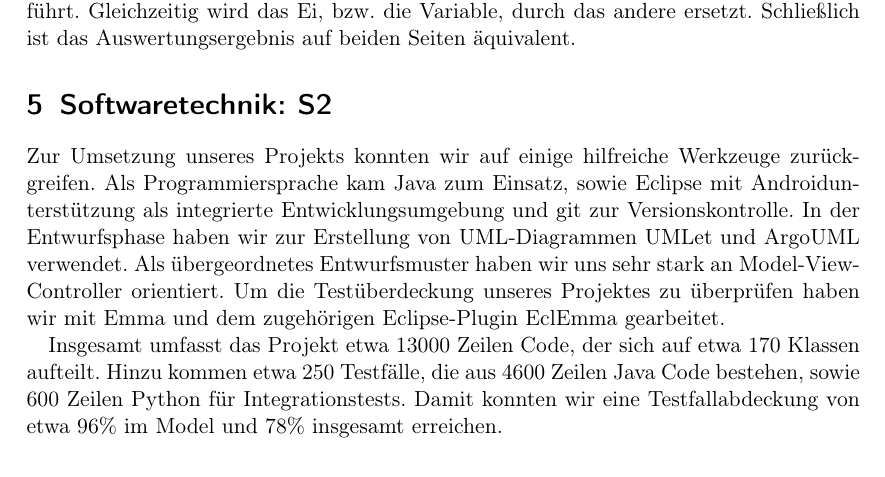
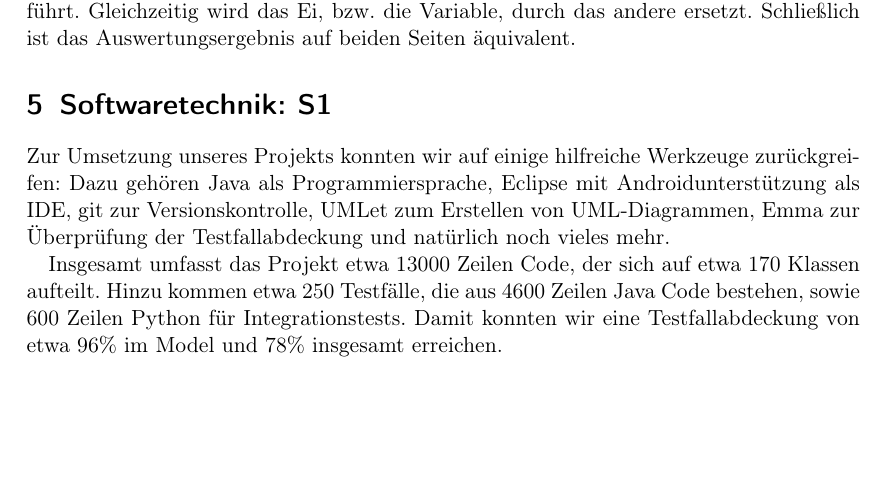
Before and after one commit to TeamCroggle/tdi-presentation, a LaTeX document (script.tex): part of page 3 of 3, cut so that both start at the same text, the shorter picture padded with empty space. Compiled offline with pdfLaTeX.

Commit message:
Change some stuff.

```diff
--- a/script.tex
+++ b/script.tex
@@ -99,12 +99,10 @@
 	Gleichzeitig wird das Ei, bzw. die Variable, durch das andere ersetzt.
 	Schließlich ist das Auswertungsergebnis auf beiden Seiten äquivalent.
 
-	\section{Softwaretechnik: S2}
-	Zur Umsetzung unseres Projekts konnten wir auf einige hilfreiche Werkzeuge zurückgreifen.
-	Als Programmiersprache kam Java zum Einsatz, sowie Eclipse mit Androidunterstützung als integrierte Entwicklungsumgebung und git zur Versionskontrolle.
-	In der Entwurfsphase haben wir zur Erstellung von UML-Diagrammen UMLet und ArgoUML verwendet.
-	Als übergeordnetes Entwurfsmuster haben wir uns sehr stark an Model-View-Controller orientiert.
-	Um die Testüberdeckung unseres Projektes zu überprüfen haben wir mit Emma und dem zugehörigen Eclipse-Plugin EclEmma gearbeitet.
+	\section{Softwaretechnik: S1}
+	Zur Umsetzung unseres Projekts konnten wir auf einige hilfreiche Werkzeuge zurückgreifen:
+	Dazu gehören Java als Programmiersprache, Eclipse mit Androidunterstützung als IDE, git zur Versionskontrolle, UMLet zum Erstellen von UML-Diagrammen, Emma zur Überprüfung der Testfallabdeckung
+	und natürlich noch vieles mehr.
 
 	Insgesamt umfasst das Projekt etwa 13000 Zeilen Code, der sich auf etwa 170 Klassen aufteilt.
 	Hinzu kommen etwa 250 Testfälle, die aus 4600 Zeilen Java Code bestehen, sowie 600 Zeilen Python für Integrationstests.
```
Also changed, not shown: 4-project.tex (+1 -1 lines).
